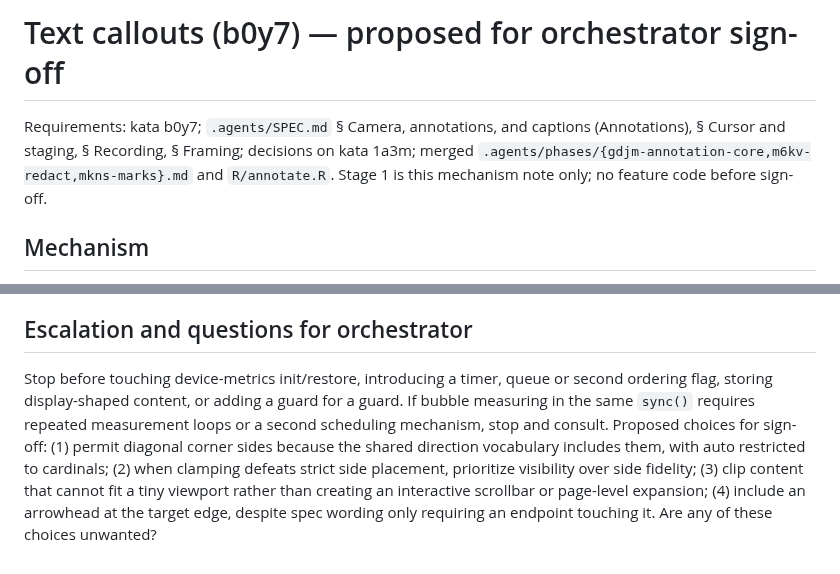
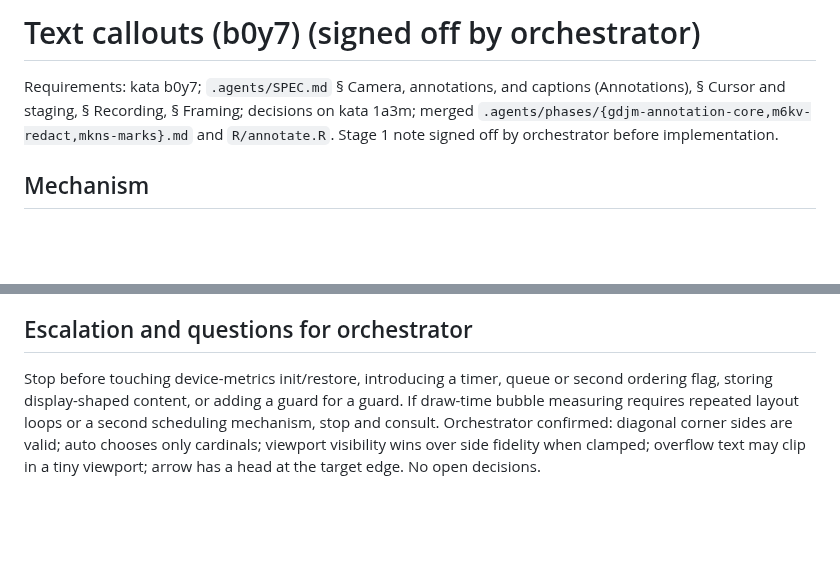
Before and after one commit to posit-dev/paparazzi, a Markdown page: .agents/phases/b0y7-callout.md, 2 parts joined by grey strips. Drawn GitHub-style; blank space fills up the shorter version.

Commit message:
docs(phases): sign off draw-time callout measurement
Refs: kata b0y7

```diff
--- a/.agents/phases/b0y7-callout.md
+++ b/.agents/phases/b0y7-callout.md
@@ -1,6 +1,6 @@
-# Text callouts (b0y7) — proposed for orchestrator sign-off
+# Text callouts (b0y7) (signed off by orchestrator)
 
-Requirements: kata b0y7; `.agents/SPEC.md` § Camera, annotations, and captions (Annotations), § Cursor and staging, § Recording, § Framing; decisions on kata 1a3m; merged `.agents/phases/{gdjm-annotation-core,m6kv-redact,mkns-marks}.md` and `R/annotate.R`. Stage 1 is this mechanism note only; no feature code before sign-off.
+Requirements: kata b0y7; `.agents/SPEC.md` § Camera, annotations, and captions (Annotations), § Cursor and staging, § Recording, § Framing; decisions on kata 1a3m; merged `.agents/phases/{gdjm-annotation-core,m6kv-redact,mkns-marks}.md` and `R/annotate.R`. Stage 1 note signed off by orchestrator before implementation.
 
 ## Mechanism
 
@@ -17,4 +17,4 @@ Requirements: kata b0y7; `.agents/SPEC.md` § Camera, annotations, and captions
 
 ## Escalation and questions for orchestrator
 
-Stop before touching device-metrics init/restore, introducing a timer, queue or second ordering flag, storing display-shaped content, or adding a guard for a guard. If bubble measuring in the same `sync()` requires repeated measurement loops or a second scheduling mechanism, stop and consult. Proposed choices for sign-off: (1) permit diagonal corner sides because the shared direction vocabulary includes them, with auto restricted to cardinals; (2) when clamping defeats strict side placement, prioritize visibility over side fidelity; (3) clip content that cannot fit a tiny viewport rather than creating an interactive scrollbar or page-level expansion; (4) include an arrowhead at the target edge, despite spec wording only requiring an endpoint touching it. Are any of these choices unwanted?
+Stop before touching device-metrics init/restore, introducing a timer, queue or second ordering flag, storing display-shaped content, or adding a guard for a guard. If draw-time bubble measuring requires repeated layout loops or a second scheduling mechanism, stop and consult. Orchestrator confirmed: diagonal corner sides are valid; auto chooses only cardinals; viewport visibility wins over side fidelity when clamped; overflow text may clip in a tiny viewport; arrow has a head at the target edge. No open decisions.
```
Also changed, not shown: other parts of .agents/phases/b0y7-callout.md (+2 -2 lines).
